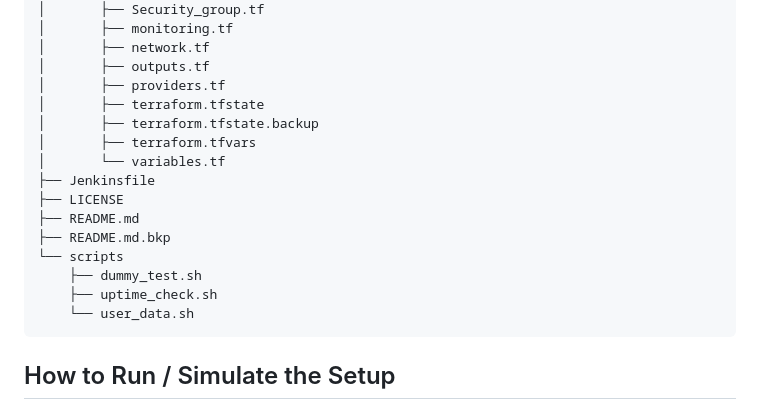
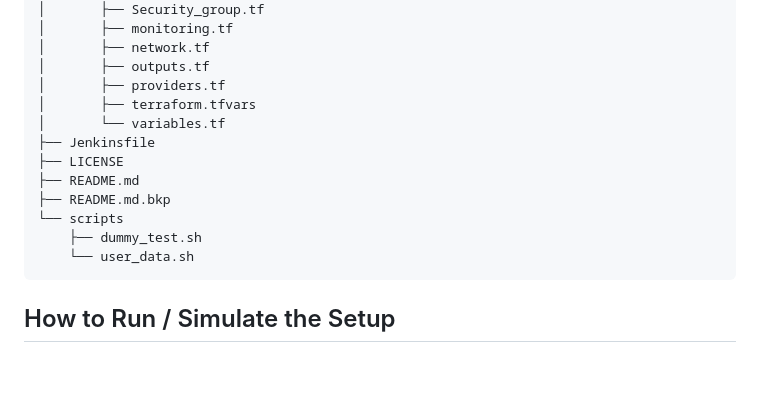
Before and after one commit to ikkiller/Cloud-Deployment-Terraform-Jenkins, a Markdown page: README.md, the part around the change. GitHub-like rendering; blank space fills up the shorter version.

````diff
--- a/README.md
+++ b/README.md
@@ -41,8 +41,6 @@ This project demonstrates a **small cloud deployment** using
 │       ├── network.tf
 │       ├── outputs.tf
 │       ├── providers.tf
-│       ├── terraform.tfstate
-│       ├── terraform.tfstate.backup
 │       ├── terraform.tfvars
 │       └── variables.tf
 ├── Jenkinsfile
@@ -51,7 +49,6 @@ This project demonstrates a **small cloud deployment** using
 ├── README.md.bkp
 └── scripts
     ├── dummy_test.sh
-    ├── uptime_check.sh
     └── user_data.sh
 ```
 
````
